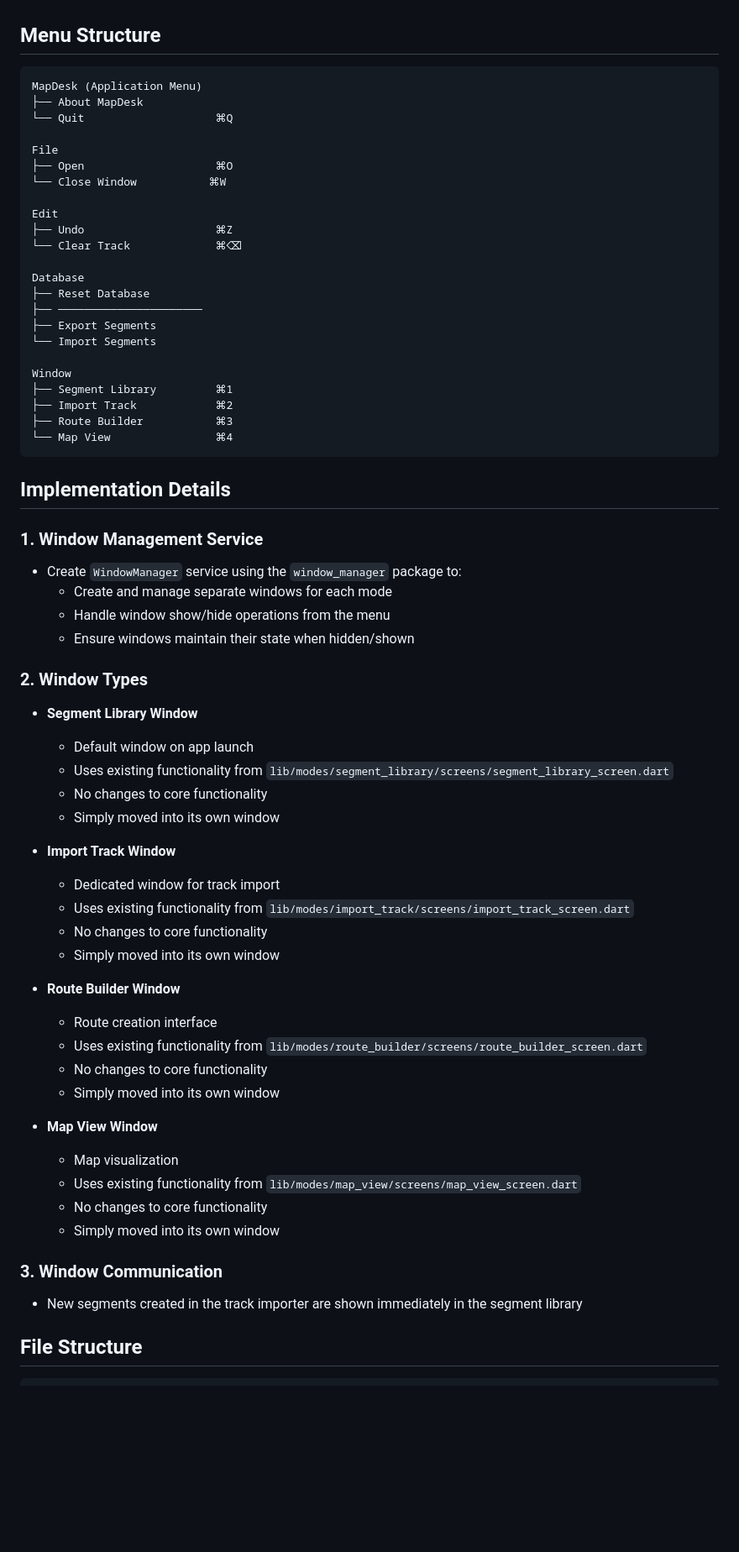
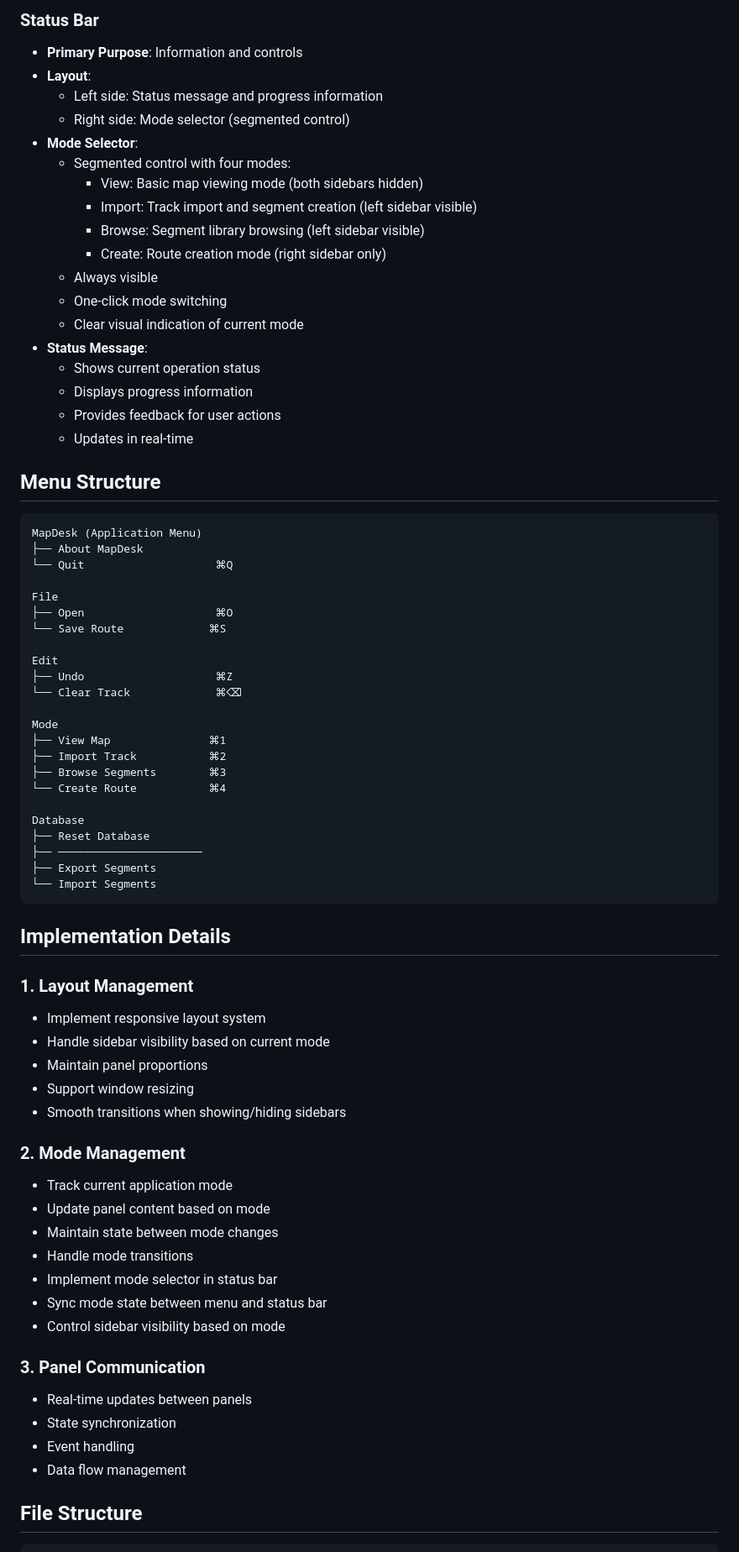
Before and after one commit to erikwestra/map_desk, a Markdown page: plan/v024-implementation-plan.md, the part around one of its changes. Shown at 84% size. Drawn GitHub-style; blank space fills up the shorter version.

Commit message:
Updated v024 implementation plan

````diff
--- a/plan/v024-implementation-plan.md
+++ b/plan/v024-implementation-plan.md
@@ -5,3 +61,22 @@ Version v024 implements a multi-window architecture for MapDesk, allowing users
+### Status Bar
+- **Primary Purpose**: Information and controls
+- **Layout**:
+  - Left side: Status message and progress information
+  - Right side: Mode selector (segmented control)
+- **Mode Selector**:
+  - Segmented control with four modes:
+    - View: Basic map viewing mode (both sidebars hidden)
+    - Import: Track import and segment creation (left sidebar visible)
+    - Browse: Segment library browsing (left sidebar visible)
+    - Create: Route creation mode (right sidebar only)
+  - Always visible
+  - One-click mode switching
+  - Clear visual indication of current mode
+- **Status Message**:
+  - Shows current operation status
+  - Displays progress information
+  - Provides feedback for user actions
+  - Updates in real-time
 
 ## Menu Structure
 ```
@@ -11,60 +86,48 @@ MapDesk (Application Menu)
 
 File
 ├── Open                    ⌘O
-└── Close Window           ⌘W
+└── Save Route             ⌘S
 
 Edit
 ├── Undo                    ⌘Z
 └── Clear Track             ⌘⌫
+
+Mode
+├── View Map               ⌘1
+├── Import Track           ⌘2
+├── Browse Segments        ⌘3
+└── Create Route           ⌘4
 
 Database
 ├── Reset Database
 ├── ──────────────────────
 ├── Export Segments
 └── Import Segments
-
-Window
-├── Segment Library         ⌘1
-├── Import Track            ⌘2
-├── Route Builder           ⌘3
-└── Map View                ⌘4
 ```
 
 ## Implementation Details
 
-### 1. Window Management Service
-- Create `WindowManager` service using the `window_manager` package to:
-  - Create and manage separate windows for each mode
-  - Handle window show/hide operations from the menu
-  - Ensure windows maintain their state when hidden/shown
+### 1. Layout Management
+- Implement responsive layout system
+- Handle sidebar visibility based on current mode
+- Maintain panel proportions
+- Support window resizing
+- Smooth transitions when showing/hiding sidebars
 
-### 2. Window Types
-- **Segment Library Window**
-  - Default window on app launch
-  - Uses existing functionality from `lib/modes/segment_library/screens/segment_library_screen.dart`
-  - No changes to core functionality
-  - Simply moved into its own window
+### 2. Mode Management
+- Track current application mode
+- Update panel content based on mode
+- Maintain state between mode changes
+- Handle mode transitions
+- Implement mode selector in status bar
+- Sync mode state between menu and status bar
+- Control sidebar visibility based on mode
 
-- **Import Track Window**
-  - Dedicated window for track import
-  - Uses existing functionality from `lib/modes/import_track/screens/import_track_screen.dart`
-  - No changes to core functionality
-  - Simply moved into its own window
-
-- **Route Builder Window**
-  - Route creation interface
-  - Uses existing functionality from `lib/modes/route_builder/screens/route_builder_screen.dart`
-  - No changes to core functionality
-  - Simply moved into its own window
-
-- **Map View Window**
-  - Map visualization
-  - Uses existing functionality from `lib/modes/map_view/screens/map_view_screen.dart`
-  - No changes to core functionality
-  - Simply moved into its own window
-
-### 3. Window Communication
-- New segments created in the track importer are shown immediately in the segment library
+### 3. Panel Communication
+- Real-time updates between panels
+- State synchronization
+- Event handling
+- Data flow management
 
 ## File Structure
 ```
````
Also changed, not shown: other parts of plan/v024-implementation-plan.md (+83 -22 lines).
